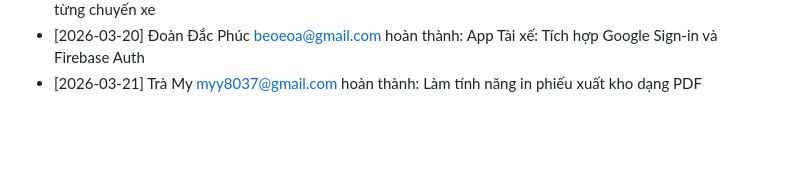
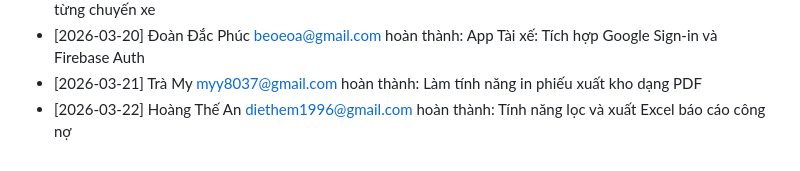
Before and after one commit to beoeoa/QuanLyXangDau-Fullstack, a Markdown page: TIENDO_DUAN.md, the part around the change. Drawn GitHub-style; blank space fills up the shorter version.

Commit message:
Tính năng lọc và xuất Excel báo cáo công nợ

```diff
--- a/TIENDO_DUAN.md
+++ b/TIENDO_DUAN.md
@@ -28,3 +28,4 @@
 - [2026-03-20] Hoàng Thế An <diethem1996@gmail.com> hoàn thành: Làm màn hình báo cáo Lợi nhuận gộp từng chuyến xe
 - [2026-03-20] Đoàn Đắc Phúc <beoeoa@gmail.com> hoàn thành: App Tài xế: Tích hợp Google Sign-in và Firebase Auth
 - [2026-03-21] Trà My <myy8037@gmail.com> hoàn thành: Làm tính năng in phiếu xuất kho dạng PDF
+- [2026-03-22] Hoàng Thế An <diethem1996@gmail.com> hoàn thành: Tính năng lọc và xuất Excel báo cáo công nợ
```
